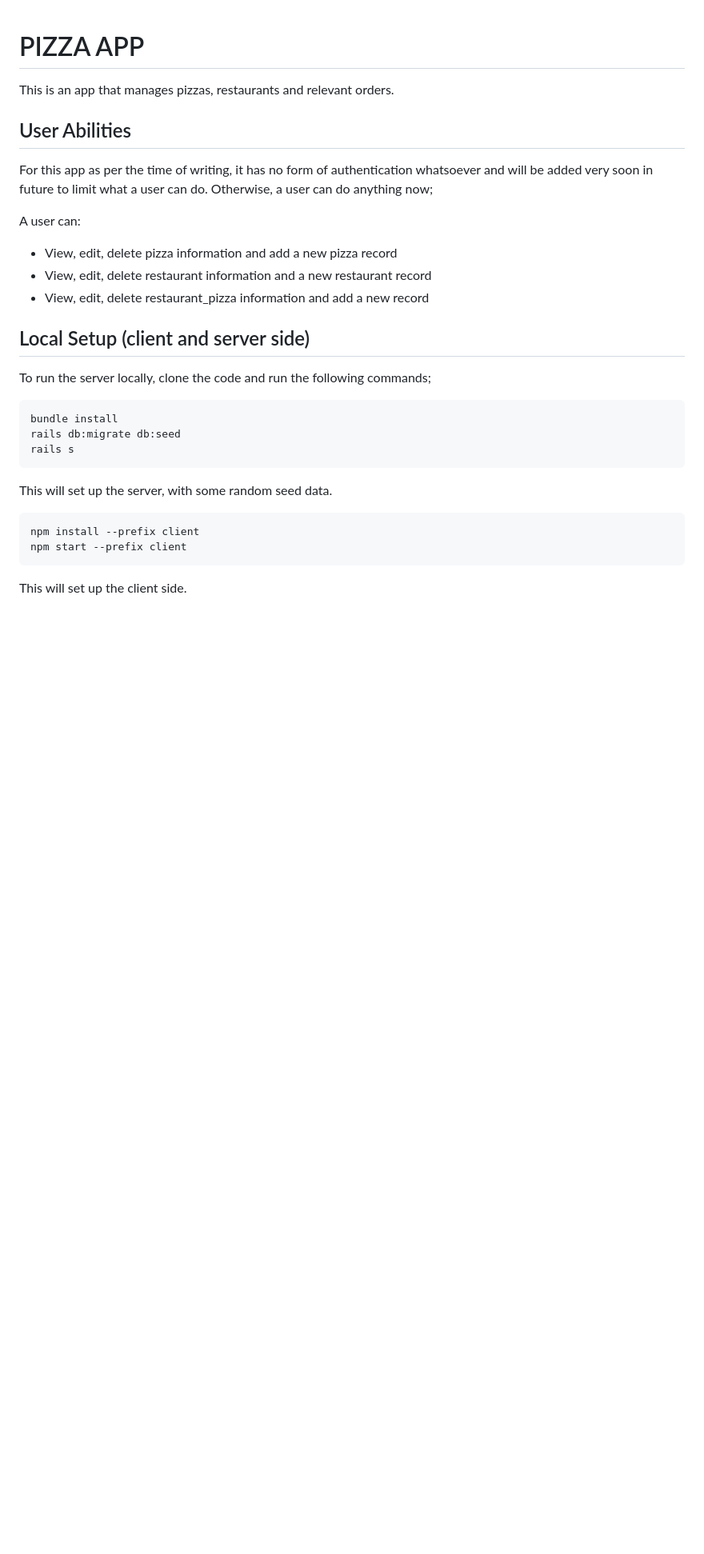
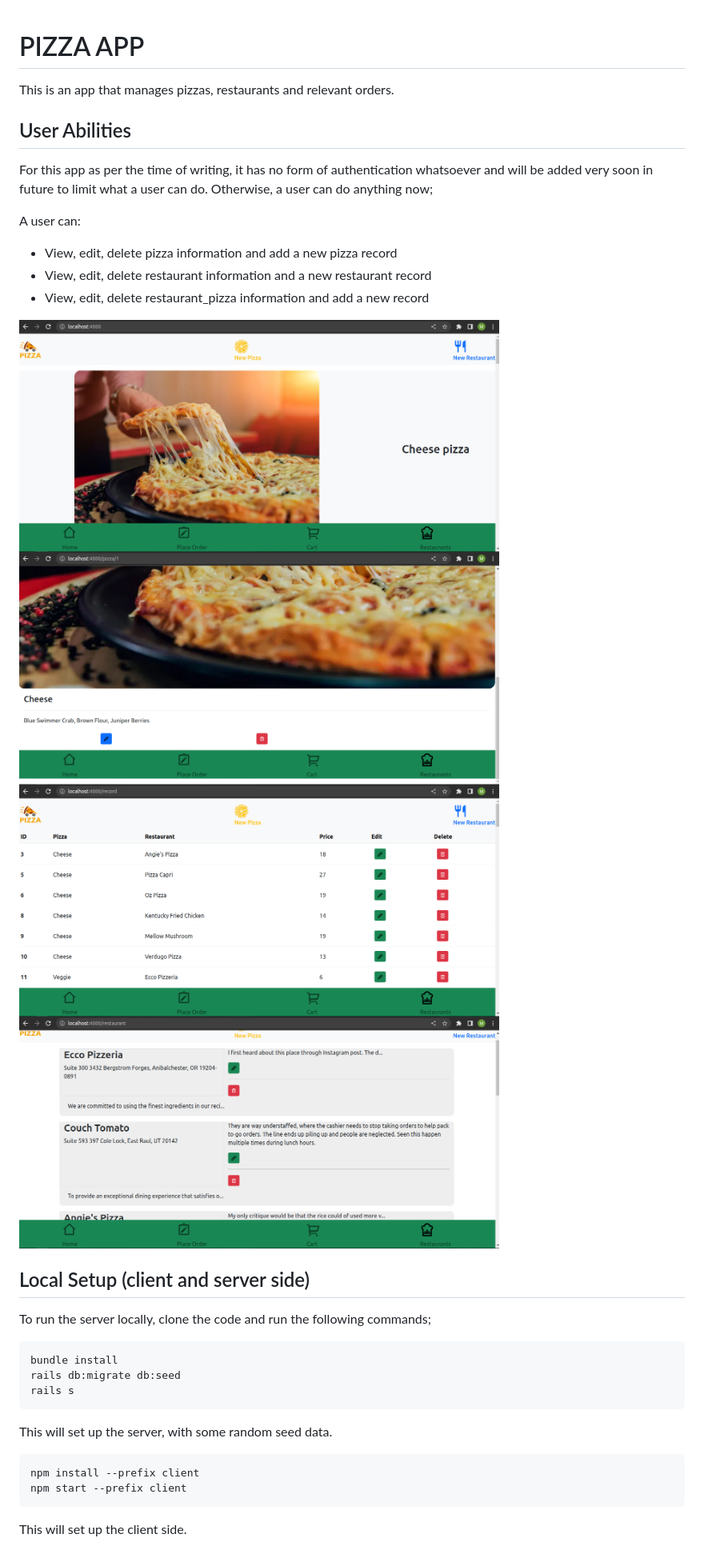
Before and after one commit to Michael-Murage/pizza-project-rails, a Markdown page: README.md, the part around the change. Shown: that part at 80% size. GitHub-like rendering; pictures changed too: public/images/image1.png (added), public/images/image2.png (added), public/images/image3.png (added); blank space fills up the shorter version.

Commit message:
added screenshot images to readme

```diff
--- a/README.md
+++ b/README.md
@@ -11,6 +11,17 @@ A user can:
 * View, edit, delete pizza information and add a new pizza record
 * View, edit, delete restaurant information and a new restaurant record
 * View, edit, delete restaurant_pizza information and add a new record
+
+<img src="public/images/image1.png" alt="screenshot of the app" width='600px' height='300px'>
+
+
+<img src="public/images/image2.png" alt="screenshot of the app" width='600px' height='300px'>
+
+
+<img src="public/images/image3.png" alt="screenshot of the app" width='600px' height='300px'>
+
+
+<img src="public/images/image4.png" alt="screenshot of the app" width='600px' height='300px'>
 
 ## Local Setup (client and server side)
 To run the server locally, clone the code and run the following commands;
```
